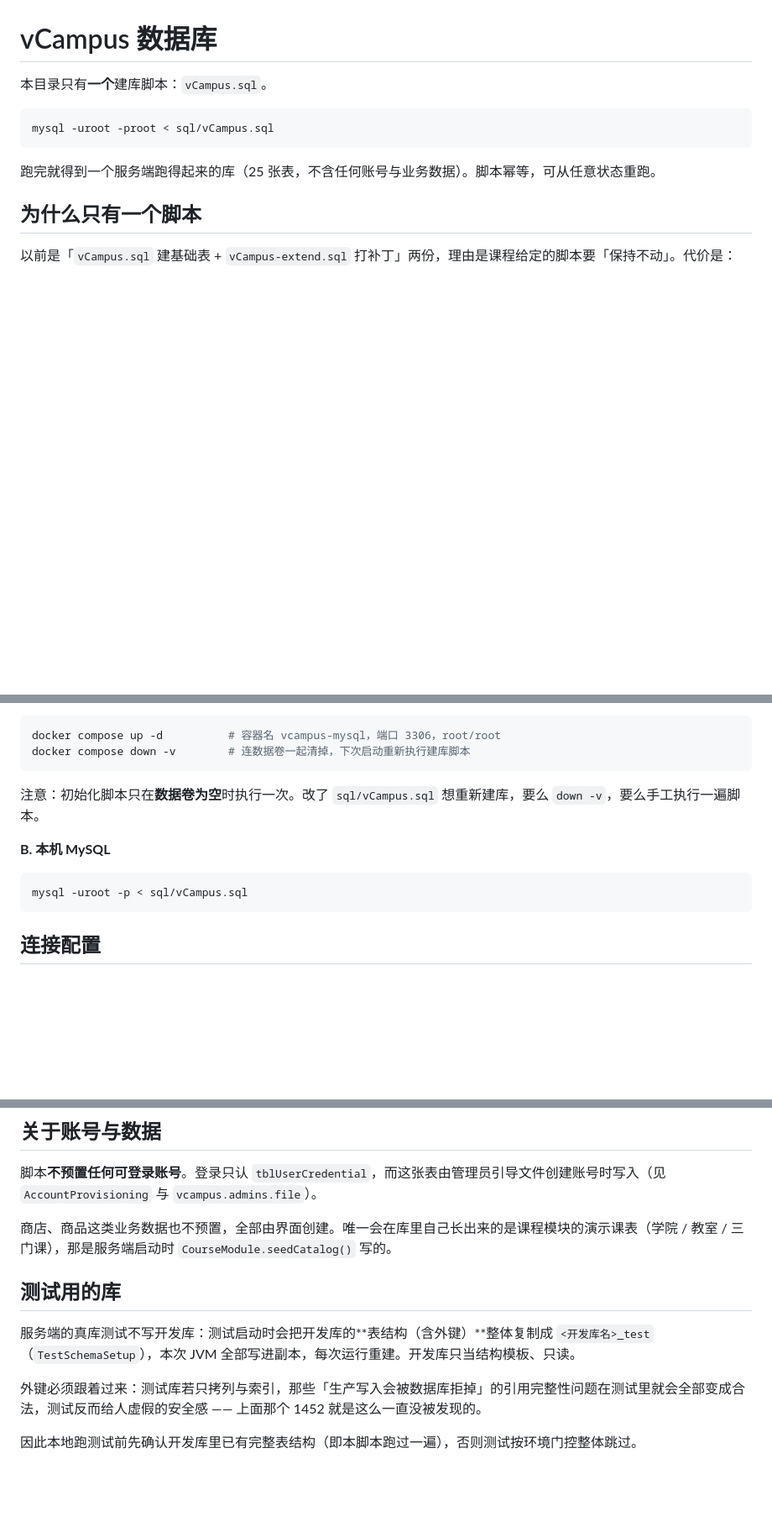
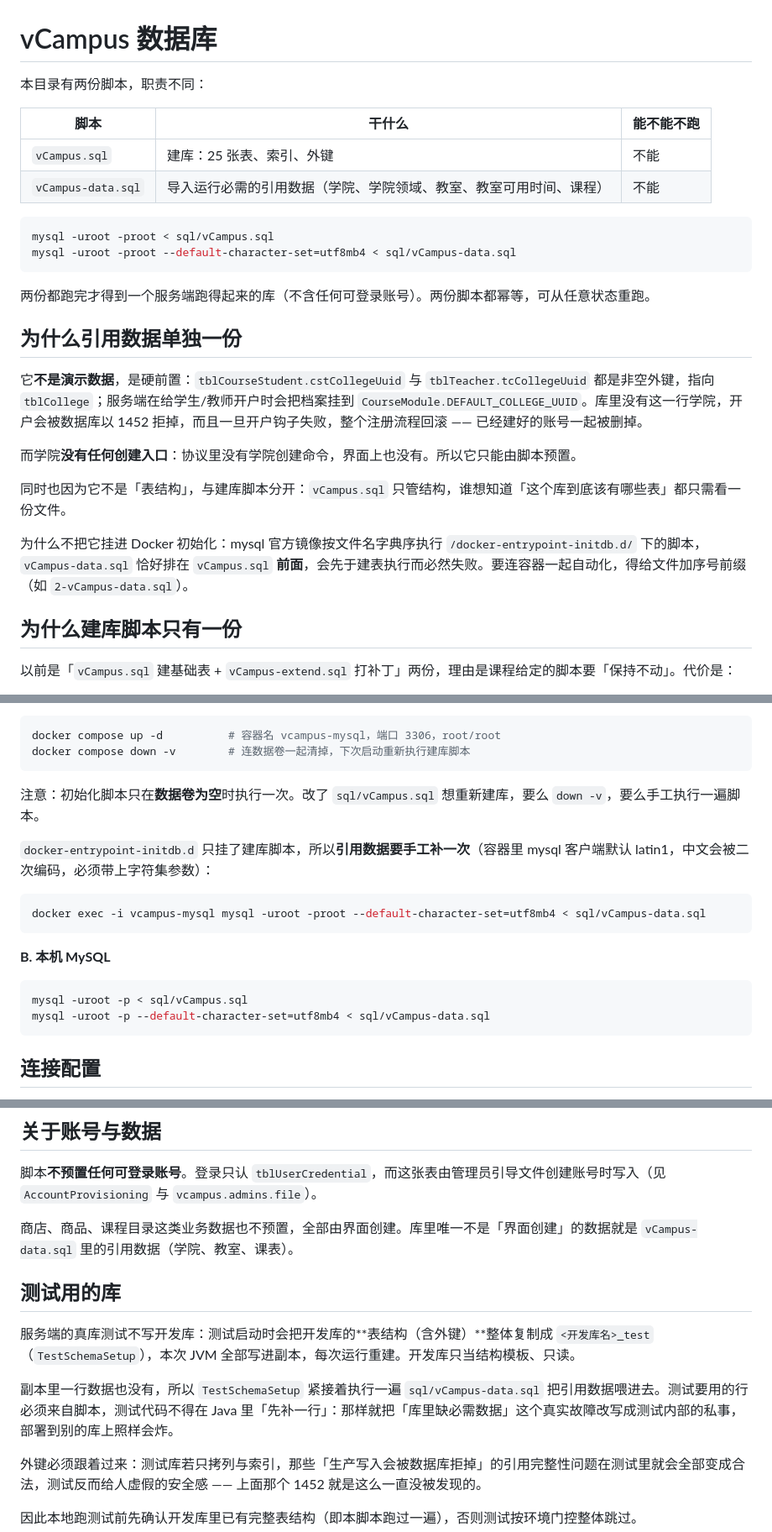
Before and after one commit to IcySycamore/vCampus, a Markdown page: sql/README.md, 3 parts joined by grey strips. Shown at 84% size. GitHub-like rendering; blank space fills up the shorter version.

Commit message:
docs: 说明引用数据脚本是运行必需的第二步
sql/README.md 原先写着「本目录只有一个建库脚本」，并且说演示课表是服务端
启动时 CourseModule.seedCatalog() 写的 —— 那段代码已经删了，两处都对不上
现状。

补上 sql/vCampus-data.sql 的定位：它不是演示数据，是硬前置。tblCourseStudent
与 tblTeacher 的学院外键非空，服务端开户时把档案挂到 DEFAULT_COLLEGE_UUID，
而学院没有任何创建入口（协议无命令、界面无入口、建库脚本不插数据），库里
少了这一行，注册学生/教师会被 1452 拒掉并连带回滚整个注册。

README 的 Docker 与本机装库两种方式各加一步；docker-entrypoint-initdb.d 只
挂了建库脚本，所以容器方式要手工补一次（并带上 utf8mb4，否则中文二次编码）。

````diff
--- a/sql/README.md
+++ b/sql/README.md
@@ -1,14 +1,30 @@
 # vCampus 数据库
 
-本目录只有**一个**建库脚本：`vCampus.sql`。
+本目录有两份脚本，职责不同：
+
+| 脚本 | 干什么 | 能不能不跑 |
+| --- | --- | --- |
+| `vCampus.sql` | 建库：25 张表、索引、外键 | 不能 |
+| `vCampus-data.sql` | 导入运行必需的引用数据（学院、学院领域、教室、教室可用时间、课程） | 不能 |
 
 ```bash
 mysql -uroot -proot < sql/vCampus.sql
+mysql -uroot -proot --default-character-set=utf8mb4 < sql/vCampus-data.sql
 ```
 
-跑完就得到一个服务端跑得起来的库（25 张表，不含任何账号与业务数据）。脚本幂等，可从任意状态重跑。
+两份都跑完才得到一个服务端跑得起来的库（不含任何可登录账号）。两份脚本都幂等，可从任意状态重跑。
 
-## 为什么只有一个脚本
+## 为什么引用数据单独一份
+
+它**不是演示数据**，是硬前置：`tblCourseStudent.cstCollegeUuid` 与 `tblTeacher.tcCollegeUuid` 都是非空外键，指向 `tblCollege`；服务端在给学生/教师开户时会把档案挂到 `CourseModule.DEFAULT_COLLEGE_UUID`。库里没有这一行学院，开户会被数据库以 1452 拒掉，而且一旦开户钩子失败，整个注册流程回滚 —— 已经建好的账号一起被删掉。
+
+而学院**没有任何创建入口**：协议里没有学院创建命令，界面上也没有。所以它只能由脚本预置。
+
+同时也因为它不是「表结构」，与建库脚本分开：`vCampus.sql` 只管结构，谁想知道「这个库到底该有哪些表」都只需看一份文件。
+
+为什么不把它挂进 Docker 初始化：mysql 官方镜像按文件名字典序执行 `/docker-entrypoint-initdb.d/` 下的脚本，`vCampus-data.sql` 恰好排在 `vCampus.sql` **前面**，会先于建表执行而必然失败。要连容器一起自动化，得给文件加序号前缀（如 `2-vCampus-data.sql`）。
+
+## 为什么建库脚本只有一份
 
 以前是「`vCampus.sql` 建基础表 + `vCampus-extend.sql` 打补丁」两份，理由是课程给定的脚本要「保持不动」。代价是：
 
@@ -31,10 +47,17 @@ docker compose down -v        # 连数据卷一起清掉，下次启动重新执
 
 注意：初始化脚本只在**数据卷为空**时执行一次。改了 `sql/vCampus.sql` 想重新建库，要么 `down -v`，要么手工执行一遍脚本。
 
+`docker-entrypoint-initdb.d` 只挂了建库脚本，所以**引用数据要手工补一次**（容器里 mysql 客户端默认 latin1，中文会被二次编码，必须带上字符集参数）：
+
+```bash
+docker exec -i vcampus-mysql mysql -uroot -proot --default-character-set=utf8mb4 < sql/vCampus-data.sql
+```
+
 **B. 本机 MySQL**
 
 ```bash
 mysql -uroot -p < sql/vCampus.sql
+mysql -uroot -p --default-character-set=utf8mb4 < sql/vCampus-data.sql
 ```
 
 ## 连接配置
@@ -71,12 +94,14 @@ CI 用环境变量注入：`DB_HOST` / `DB_PORT` / `DB_NAME` / `DB_USER` / `DB_P
 
 脚本**不预置任何可登录账号**。登录只认 `tblUserCredential`，而这张表由管理员引导文件创建账号时写入（见 `AccountProvisioning` 与 `vcampus.admins.file`）。
 
-商店、商品这类业务数据也不预置，全部由界面创建。唯一会在库里自己长出来的是课程模块的演示课表（学院 / 教室 / 三门课），那是服务端启动时 `CourseModule.seedCatalog()` 写的。
+商店、商品、课程目录这类业务数据也不预置，全部由界面创建。库里唯一不是「界面创建」的数据就是 `vCampus-data.sql` 里的引用数据（学院、教室、课表）。
 
 ## 测试用的库
 
 服务端的真库测试不写开发库：测试启动时会把开发库的**表结构（含外键）**整体复制成 `<开发库名>_test`（`TestSchemaSetup`），本次 JVM 全部写进副本，每次运行重建。开发库只当结构模板、只读。
 
+副本里一行数据也没有，所以 `TestSchemaSetup` 紧接着执行一遍 `sql/vCampus-data.sql` 把引用数据喂进去。测试要用的行必须来自脚本，测试代码不得在 Java 里「先补一行」：那样就把「库里缺必需数据」这个真实故障改写成测试内部的私事，部署到别的库上照样会炸。
+
 外键必须跟着过来：测试库若只拷列与索引，那些「生产写入会被数据库拒掉」的引用完整性问题在测试里就会全部变成合法，测试反而给人虚假的安全感 —— 上面那个 1452 就是这么一直没被发现的。
 
 因此本地跑测试前先确认开发库里已有完整表结构（即本脚本跑过一遍），否则测试按环境门控整体跳过。
````
Also changed, not shown: README.md (+10 -3 lines).
